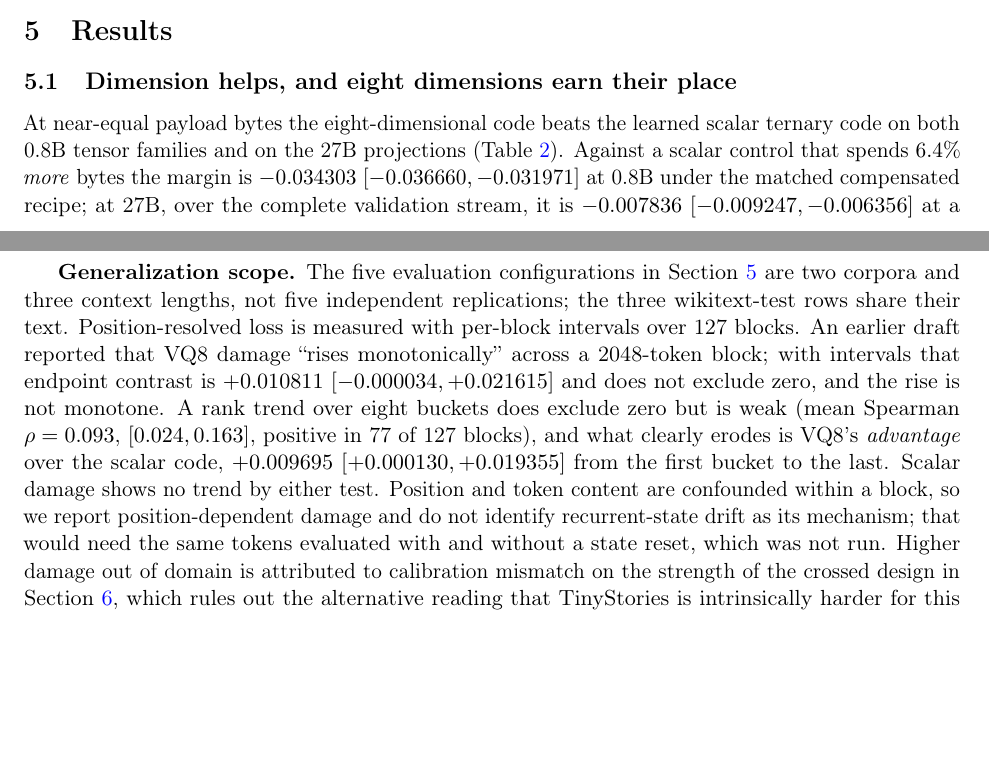
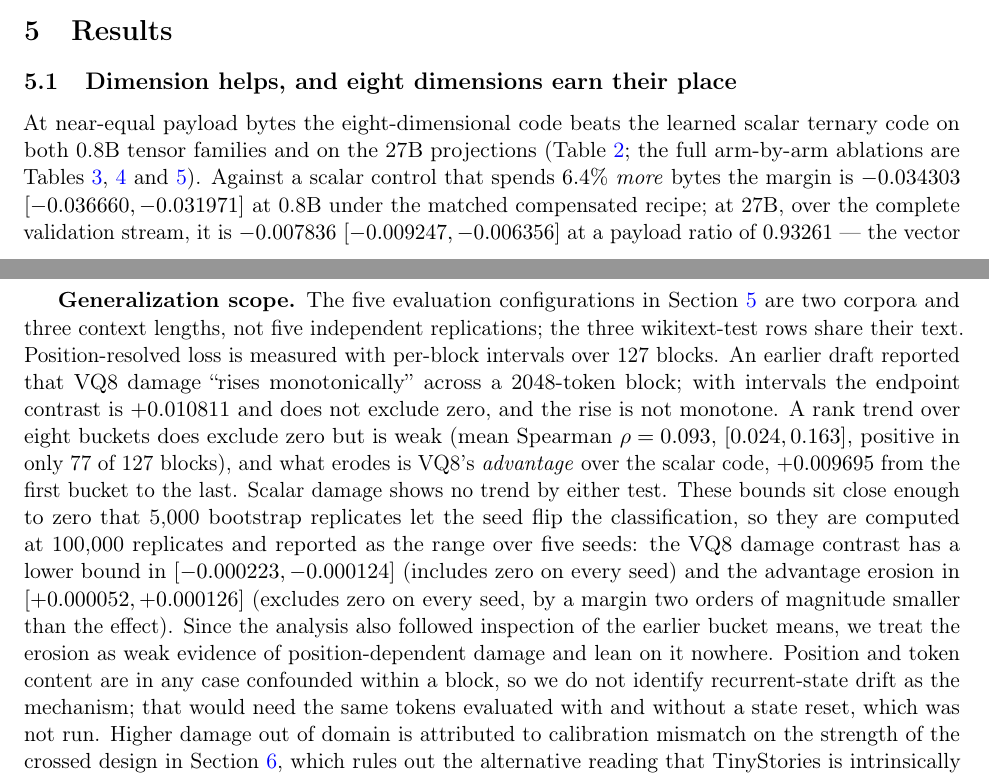
Before and after one commit to shayan65/low-rate-quantization, a LaTeX paper (paper/main.tex): two parts of pages 4 and 14 of 14, joined at a grey line, cut so that both start at the same text, the shorter picture padded with empty space. Compiled offline with pdfLaTeX.

Commit message:
Paper audit: sync position intervals, anchor orphan tables, mark superseded figures
Three issues found auditing the manuscript against the results.

main.tex still quoted the 5,000-replicate position intervals -- exactly the
ones the review showed are seed-sensitive. Replaced with the 100k-replicate
figures reported as ranges over five seeds, matching the running record, and
stated plainly that the erosion excludes zero by a margin two orders of
magnitude smaller than the effect and that we lean on it nowhere.

Three generated tables (the v4, MLP and 27B arm ablations) were typeset with
no cross-reference anywhere in the text, so a reader got three floats with no
anchor. Referenced from the dimension subsection.

Section 18's mixture figures are single-draw and section 19's are means over
three draws; where they differ the reader had no guidance. Section 18 now
points at 19 as the one to quote.

Verified 36 numeric claims in main.tex against the saved results (mixture
means, half-budget control deltas, interaction and its CI, all three
interaction arms, fidelity errors, latencies, resident and peak ratios,
g64 factorial): all match. Also checked the 2.79x MLP-vs-projection figure,
which is the VQ8/VQ8 pairing and is corroborated at 2.755x by the
frozen-artifact run that has no codebook confound.

```diff
--- a/paper/main.tex
+++ b/paper/main.tex
@@ -219,7 +219,8 @@ an independently written reference. We regard this as a routine generalization.
 
 At near-equal payload bytes the eight-dimensional code beats the learned scalar
 ternary code on both 0.8B tensor families and on the 27B projections
-(Table~\ref{tab:primary}). Against a scalar control that spends $6.4\%$
+(Table~\ref{tab:primary}; the full arm-by-arm ablations are
+Tables~\ref{tab:v4}, \ref{tab:mlp} and \ref{tab:q27}). Against a scalar control that spends $6.4\%$
 \emph{more} bytes the margin is $-0.034303$ $[-0.036660,-0.031971]$ at 0.8B
 under the matched compensated recipe; at 27B, over the complete validation
 stream, it is $-0.007836$ $[-0.009247,-0.006356]$ at a payload ratio of
@@ -586,16 +587,23 @@ Section~\ref{sec:results} are two corpora and three context lengths, not five
 independent replications; the three wikitext-test rows share their text.
 Position-resolved loss is measured with per-block intervals over 127 blocks. An
 earlier draft reported that VQ8 damage ``rises monotonically'' across a
-2048-token block; with intervals that endpoint contrast is $+0.010811$
-$[-0.000034,+0.021615]$ and does not exclude zero, and the rise is not monotone.
-A rank trend over eight buckets does exclude zero but is weak (mean Spearman
-$\rho = 0.093$, $[0.024,0.163]$, positive in 77 of 127 blocks), and what
-clearly erodes is VQ8's \emph{advantage} over the scalar code, $+0.009695$
-$[+0.000130,+0.019355]$ from the first bucket to the last. Scalar damage shows
-no trend by either test. Position and token content are confounded within a
-block, so we report position-dependent damage and do not identify
-recurrent-state drift as its mechanism; that would need the same tokens
-evaluated with and without a state reset, which was not run. Higher damage out of domain is attributed to
+2048-token block; with intervals the endpoint contrast is $+0.010811$ and does
+not exclude zero, and the rise is not monotone. A rank trend over eight buckets
+does exclude zero but is weak (mean Spearman $\rho = 0.093$, $[0.024,0.163]$,
+positive in only 77 of 127 blocks), and what erodes is VQ8's \emph{advantage}
+over the scalar code, $+0.009695$ from the first bucket to the last. Scalar
+damage shows no trend by either test. These bounds sit close enough to zero
+that 5{,}000 bootstrap replicates let the seed flip the classification, so they
+are computed at 100{,}000 replicates and reported as the range over five seeds:
+the VQ8 damage contrast has a lower bound in $[-0.000223,-0.000124]$ (includes
+zero on every seed) and the advantage erosion in $[+0.000052,+0.000126]$
+(excludes zero on every seed, by a margin two orders of magnitude smaller than
+the effect). Since the analysis also followed inspection of the earlier bucket
+means, we treat the erosion as weak evidence of position-dependent damage and
+lean on it nowhere. Position and token content are in any case confounded
+within a block, so we do not identify recurrent-state drift as the mechanism;
+that would need the same tokens evaluated with and without a state reset, which
+was not run. Higher damage out of domain is attributed to
 calibration mismatch on the strength of the crossed design in
 Section~\ref{sec:calibration}, which rules out the alternative reading that
 TinyStories is intrinsically harder for this recipe; it does not decompose the
```
Also changed, not shown: paper/ternary_proposal.md (+6 -0 lines), paper/main.pdf, paper/main.tex (6 more changed lines).
